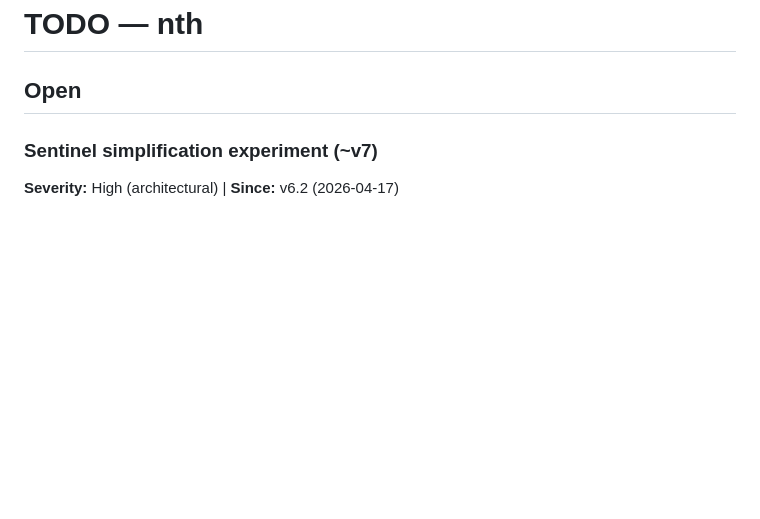
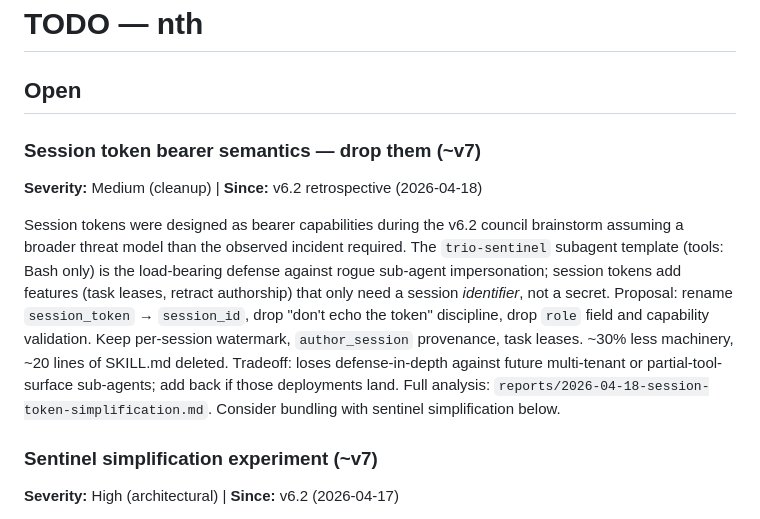
Before and after one commit to thereprocase/trio, a Markdown page: TODO.md, the part around the change. GitHub-like rendering; blank space fills up the shorter version.

```diff
--- a/TODO.md
+++ b/TODO.md
@@ -1,6 +1,11 @@
 # TODO — nth
 
 ## Open
+
+### Session token bearer semantics — drop them (~v7)
+**Severity:** Medium (cleanup) | **Since:** v6.2 retrospective (2026-04-18)
+
+Session tokens were designed as bearer capabilities during the v6.2 council brainstorm assuming a broader threat model than the observed incident required. The `trio-sentinel` subagent template (tools: Bash only) is the load-bearing defense against rogue sub-agent impersonation; session tokens add features (task leases, retract authorship) that only need a session *identifier*, not a secret. Proposal: rename `session_token` → `session_id`, drop "don't echo the token" discipline, drop `role` field and capability validation. Keep per-session watermark, `author_session` provenance, task leases. ~30% less machinery, ~20 lines of SKILL.md deleted. Tradeoff: loses defense-in-depth against future multi-tenant or partial-tool-surface sub-agents; add back if those deployments land. Full analysis: `reports/2026-04-18-session-token-simplification.md`. Consider bundling with sentinel simplification below.
 
 ### Sentinel simplification experiment (~v7)
 **Severity:** High (architectural) | **Since:** v6.2 (2026-04-17)
```
Also changed, not shown: reports/2026-04-18-session-token-simplification.md (added, +72 -0 lines).
